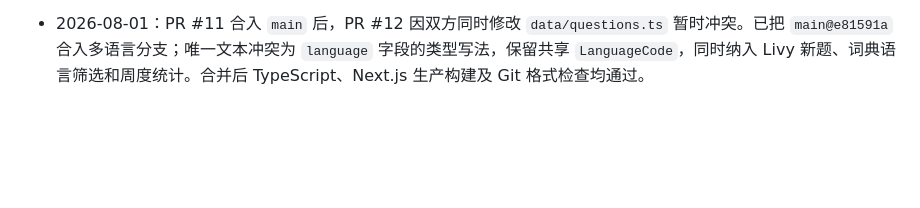
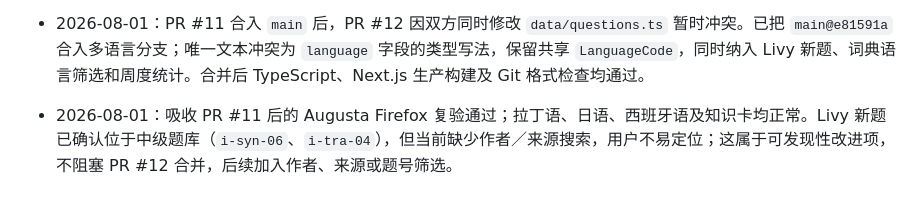
Before and after one commit to Etymodes/PKUni_Latinex, a Markdown page: Pikku_MEMORY.md, the part around the change. GitHub-like rendering; blank space fills up the shorter version.

Commit message:
docs: record merged browser acceptance

```diff
--- a/Pikku_MEMORY.md
+++ b/Pikku_MEMORY.md
@@ -234,3 +234,4 @@ $env:NEXT_PUBLIC_AUTH_MODE="supabase"; & ".\node_modules\.bin\next.cmd" build; R
 - 2026-07-31：Cloudflare 分支 Preview 部署成功；云浏览器验证日语知识卡切换、日汉来源链接、西班牙语四条跨类别知识卡及来源链接均正常。刷新后未发现 Pikku 应用自身的 hydration 错误；仅观察到云浏览器扩展的 metadata 日志，与网站无关。预览地址：`https://agent-pikku-multilingual-mvp-pkuni-latinex.kimdac.workers.dev/`。
 - 2026-08-01：Augusta 报告 `Pikku_Check_20260801_003624.txt` 显示 Repository、Node/npm、Dependencies、TypeScript、Cloudflare production build、Git formatting、Final worktree 共 7/7 通过；Firefox 浏览器复验通过。PR #12 已从 Draft 转为 Ready for review，仍保持未合并状态。
 - 2026-08-01：PR #11 合入 `main` 后，PR #12 因双方同时修改 `data/questions.ts` 暂时冲突。已把 `main@e81591a` 合入多语言分支；唯一文本冲突为 `language` 字段的类型写法，保留共享 `LanguageCode`，同时纳入 Livy 新题、词典语言筛选和周度统计。合并后 TypeScript、Next.js 生产构建及 Git 格式检查均通过。
+- 2026-08-01：吸收 PR #11 后的 Augusta Firefox 复验通过；拉丁语、日语、西班牙语及知识卡均正常。Livy 新题已确认位于中级题库（`i-syn-06`、`i-tra-04`），但当前缺少作者／来源搜索，用户不易定位；这属于可发现性改进项，不阻塞 PR #12 合并，后续加入作者、来源或题号筛选。
```
